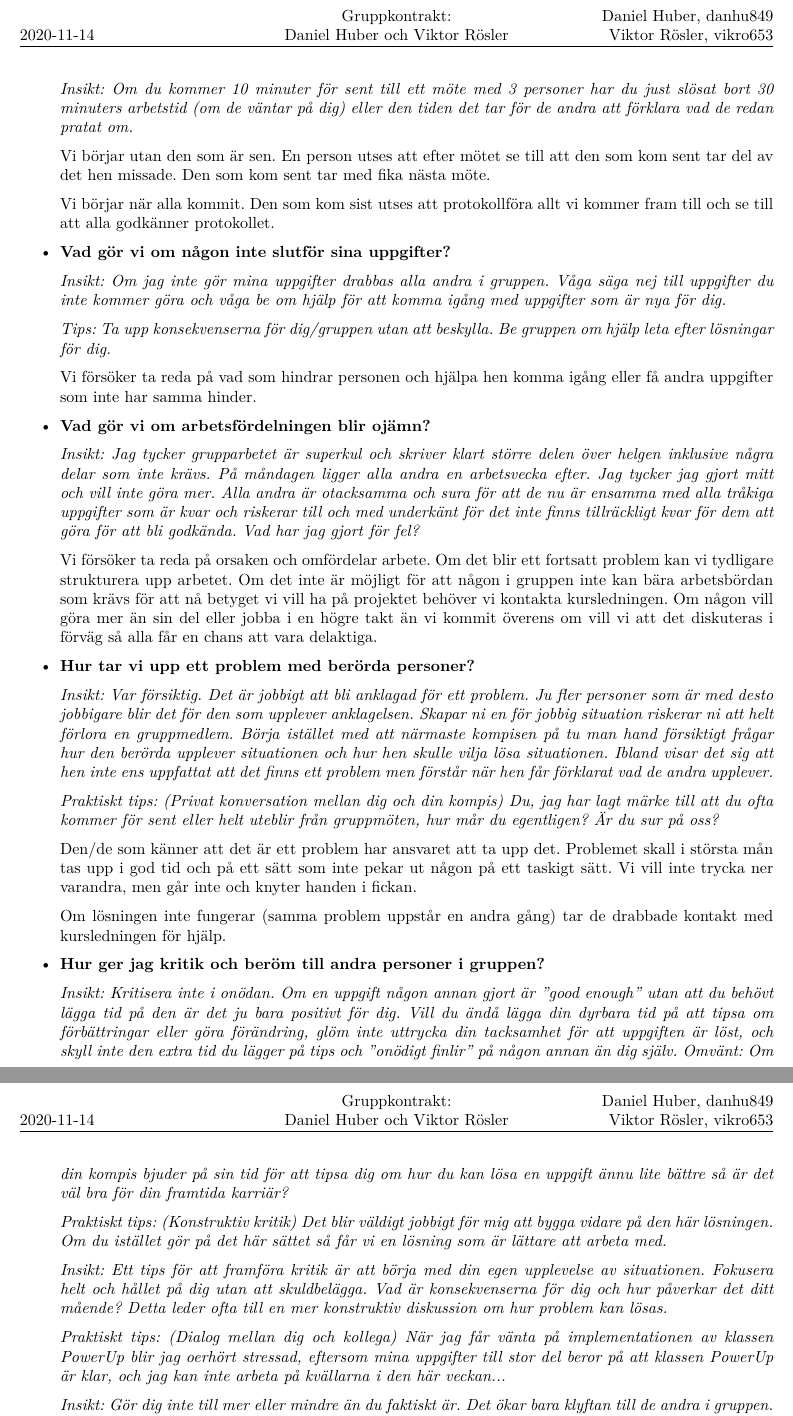
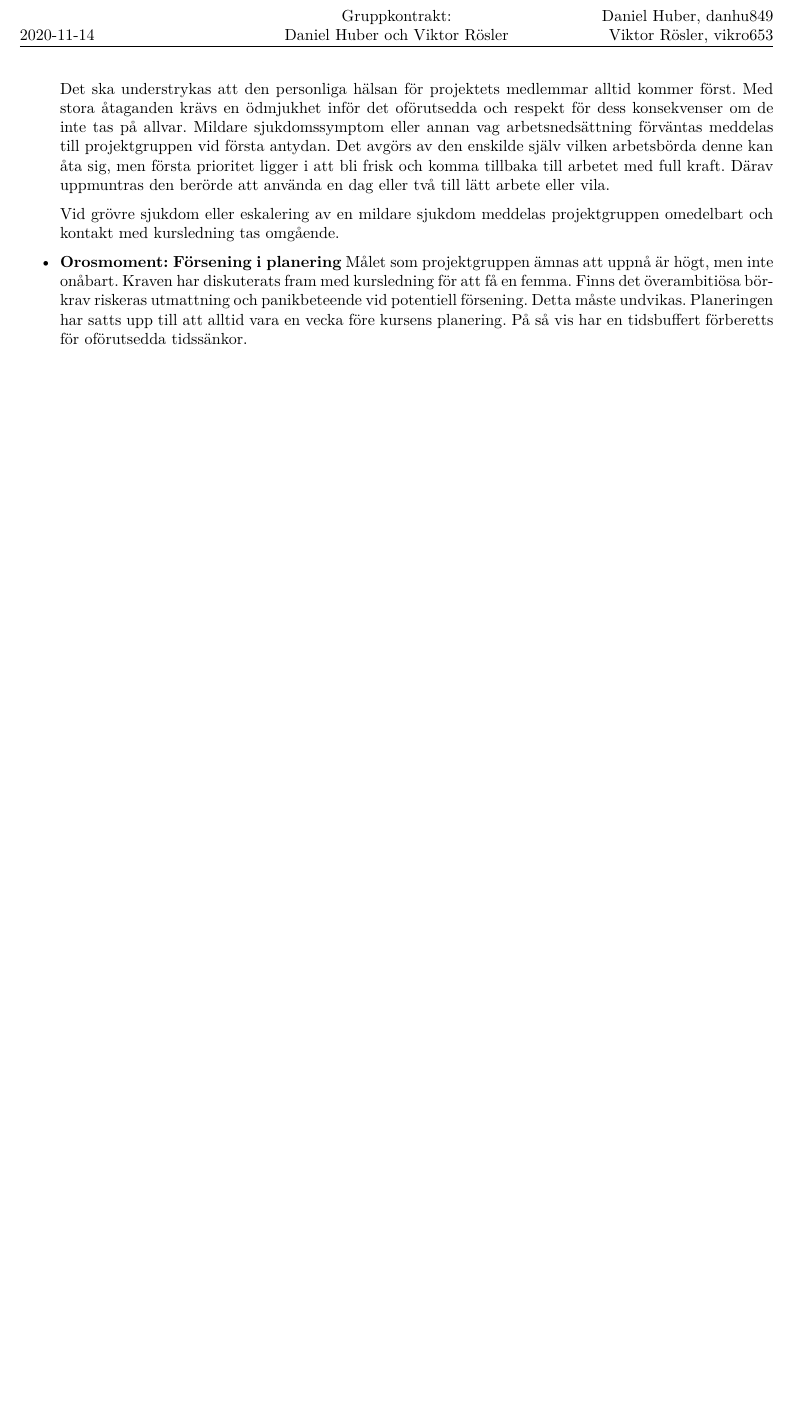
Before and after one commit to DanielFredrikBerg/TDP005_Cpp_Game_Project, a LaTeX document (gruppkontrakt/gruppkontrakt.tex): two parts of pages 5 and 6 of 6 before the commit and part of page 5 of 5 after it, the two joined at a grey line, cut so that both start at the same text, the shorter picture padded with empty space. Compiled offline with XeLaTeX.

Commit message:
Snart klar med risker och förebyggande åtgärder

```diff
--- a/gruppkontrakt/gruppkontrakt.tex
+++ b/gruppkontrakt/gruppkontrakt.tex
@@ -129,73 +128,19 @@ Enligt önskemålen ovan matchar vi varandra i att vi båda vill ha kritik och f
 
-  \emph{Insikt: Om du kommer 10 minuter för sent till ett möte med 3 personer har du just slösat bort 30
-  minuters arbetstid (om de väntar på dig) eller den tiden det tar för de andra att förklara vad de
-  redan pratat om.}
+\item \textbf{Orosmoment: För stor skillnad i ambitions- och programmeringsnivå}
 
-  Vi börjar utan den som är sen. En person utses att efter mötet se till att den som kom sent tar
-  del av det hen missade. Den som kom sent tar med fika nästa möte.
 
-  Vi börjar när alla kommit. Den som kom sist utses att protokollföra allt vi kommer fram till och
-  se till att alla godkänner protokollet.
 
-\item \textbf{Vad gör vi om någon inte slutför sina uppgifter?}
 
-  \emph{Insikt: Om jag inte gör mina uppgifter drabbas alla andra i gruppen. Våga säga nej till uppgifter
-  du inte kommer göra och våga be om hjälp för att komma igång med uppgifter som är nya för dig.}
 
-  \emph{Tips: Ta upp konsekvenserna för dig/gruppen utan att beskylla. Be gruppen om hjälp leta efter
-  lösningar för dig.}
 
-  Vi försöker ta reda på vad som hindrar personen och hjälpa hen komma igång eller få andra
-  uppgifter som inte har samma hinder.
 
-\item \textbf{Vad gör vi om arbetsfördelningen blir ojämn?}
 
- \emph{Insikt: Jag tycker grupparbetet är superkul och skriver klart större delen över helgen inklusive
-  några delar som inte krävs. På måndagen ligger alla andra en arbetsvecka efter. Jag tycker jag
-  gjort mitt och vill inte göra mer. Alla andra är otacksamma och sura för att de nu är ensamma med
-  alla tråkiga uppgifter som är kvar och riskerar till och med underkänt för det inte finns
-  tillräckligt kvar för dem att göra för att bli godkända. Vad har jag gjort för fel?}
 
- Vi försöker ta reda på orsaken och omfördelar arbete. Om det blir ett fortsatt problem kan vi tydligare
- strukturera upp arbetet. Om det inte är möjligt för att någon i gruppen inte kan bära arbetsbördan som
- krävs för att nå betyget vi vill ha på projektet behöver vi kontakta kursledningen. Om någon vill göra
- mer än sin del eller jobba i en högre takt än vi kommit överens om vill vi att det diskuteras i förväg
- så alla får en chans att vara delaktiga.
+\item \textbf{Risk: Sjukdom \& Corona}
 
-\item \textbf{Hur tar vi upp ett problem med berörda personer?}
+  Det ska understrykas att den personliga hälsan för projektets medlemmar alltid kommer först. Med stora åtaganden krävs en ödmjukhet inför det oförutsedda och respekt för dess konsekvenser om de inte tas på allvar. Mildare sjukdomssymptom eller annan vag arbetsnedsättning förväntas meddelas till projektgruppen vid första antydan. Det avgörs av den enskilde själv vilken arbetsbörda denne kan åta sig, men första prioritet ligger i att bli frisk och komma tillbaka till arbetet med full kraft. Därav uppmuntras den berörde att använda en dag eller två till lätt arbete eller vila.
 
-  \emph{Insikt: Var försiktig. Det är jobbigt att bli anklagad för ett problem. Ju fler personer som är
-  med desto jobbigare blir det för den som upplever anklagelsen. Skapar ni en för jobbig situation
-  riskerar ni att helt förlora en gruppmedlem. Börja istället med att närmaste kompisen på tu man
-  hand försiktigt frågar hur den berörda upplever situationen och hur hen skulle vilja lösa
-  situationen. Ibland visar det sig att hen inte ens uppfattat att det finns ett problem men förstår
-  när hen får förklarat vad de andra upplever.}
+  Vid grövre sjukdom eller eskalering av en mildare sjukdom meddelas projektgruppen omedelbart och kontakt med kursledning tas omgående.
 
- \emph{Praktiskt tips: (Privat konversation mellan dig och din kompis) Du, jag har lagt märke till att du
-  ofta kommer för sent eller helt uteblir från gruppmöten, hur mår du egentligen? Är du sur på oss?}
-
- Den/de som känner att det är ett problem har ansvaret att ta upp det. Problemet skall i största mån tas
- upp i god tid och på ett sätt som inte pekar ut någon på ett taskigt sätt. Vi vill inte trycka ner varandra,
- men går inte och knyter handen i fickan.
-
- Om lösningen inte fungerar (samma problem uppstår en andra gång) tar de drabbade kontakt med kursledningen för hjälp.
-
-\item \textbf{Hur ger jag kritik och beröm till andra personer i gruppen?}
-
-  \emph{Insikt: Kritisera inte i onödan. Om en uppgift någon annan gjort är ''good enough'' utan att du behövt lägga tid på
-  den är det ju bara positivt för dig. Vill du ändå lägga din dyrbara tid på att tipsa om
-  förbättringar eller göra förändring, glöm inte uttrycka din tacksamhet för att uppgiften är löst, och skyll inte den
-  extra tid du lägger på tips och ''onödigt finlir'' på någon annan än dig själv.  Omvänt: Om din
-  kompis bjuder på sin tid för att tipsa dig om hur du kan lösa en uppgift ännu lite bättre så är
-  det väl bra för din framtida karriär?}
-
-  \emph{Praktiskt tips: (Konstruktiv kritik) Det blir väldigt jobbigt för mig att bygga vidare på den här lösningen. Om du istället gör på det
-    här sättet så får vi en lösning som är lättare att arbeta med.}
-
-  \emph{Insikt: Ett tips för att framföra kritik är att börja med din egen upplevelse av situationen. Fokusera helt och hållet på dig utan att skuldbelägga. Vad är konsekvenserna för dig och hur påverkar det ditt mående? Detta leder ofta till en mer konstruktiv diskussion om hur problem kan lösas.}
-
-  \emph{Praktiskt tips: (Dialog mellan dig och kollega) När jag får vänta på implementationen av klassen PowerUp blir jag oerhört stressad, eftersom mina uppgifter till stor del beror på att klassen PowerUp är klar, och jag kan inte arbeta på kvällarna i den här veckan...}
-
-  \emph{Insikt: Gör dig inte till mer eller mindre än du faktiskt är. Det ökar bara klyftan till de andra i gruppen. Om du får beröm och slår bort det med ''det gjorde jag på rasten'' eller liknande så blir det inte roligt att ge dig beröm, och det kan få avsändaren av berömmet att känna sig underlägsen.}
-
-  \emph{Praktiskt tips: (Dialog mellan dig och kollega) \\
+\item \textbf{Orosmoment: Försening i planering}
+  Målet som projektgruppen ämnas att uppnå är högt, men inte onåbart. Kraven har diskuterats fram med kursledning för att få en femma. Finns det överambitiösa bör-krav riskeras utmattning och panikbeteende vid potentiell försening. Detta måste undvikas. Planeringen har satts upp till att alltid vara en vecka före kursens planering. På så vis har en tidsbuffert förberetts för oförutsedda tidssänkor.
```
Also changed, not shown: gruppkontrakt/gruppkontrakt.tex (21 more changed lines).
